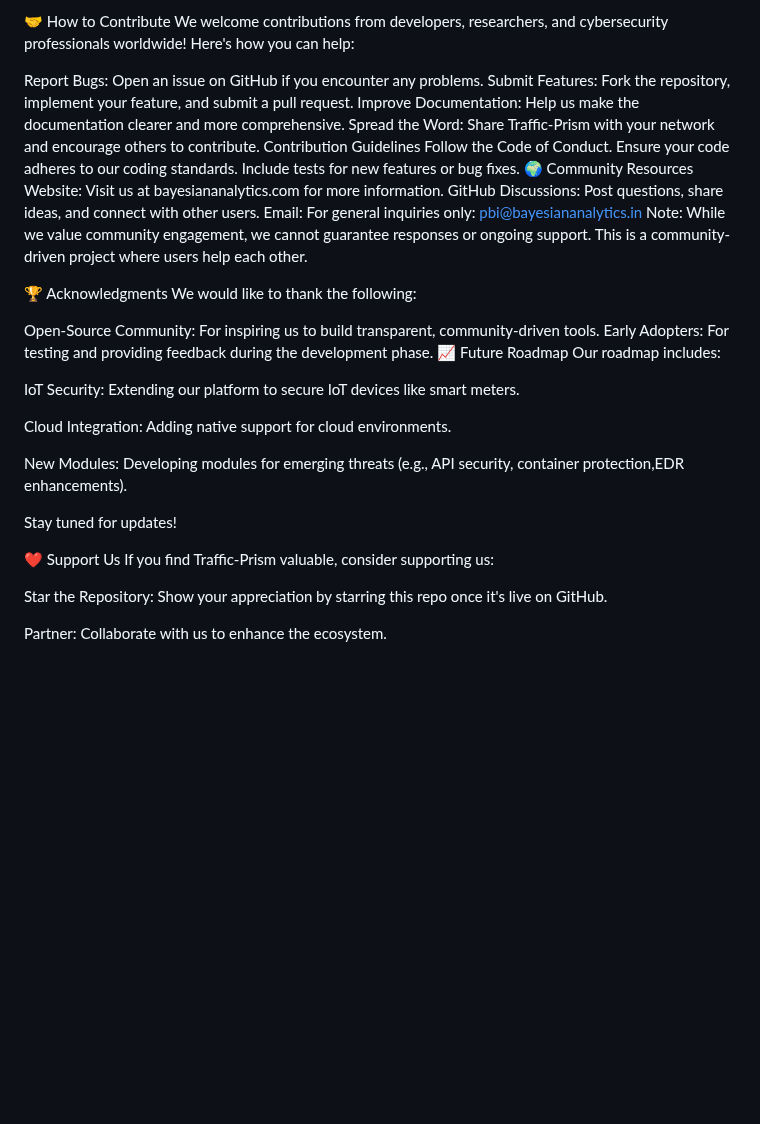
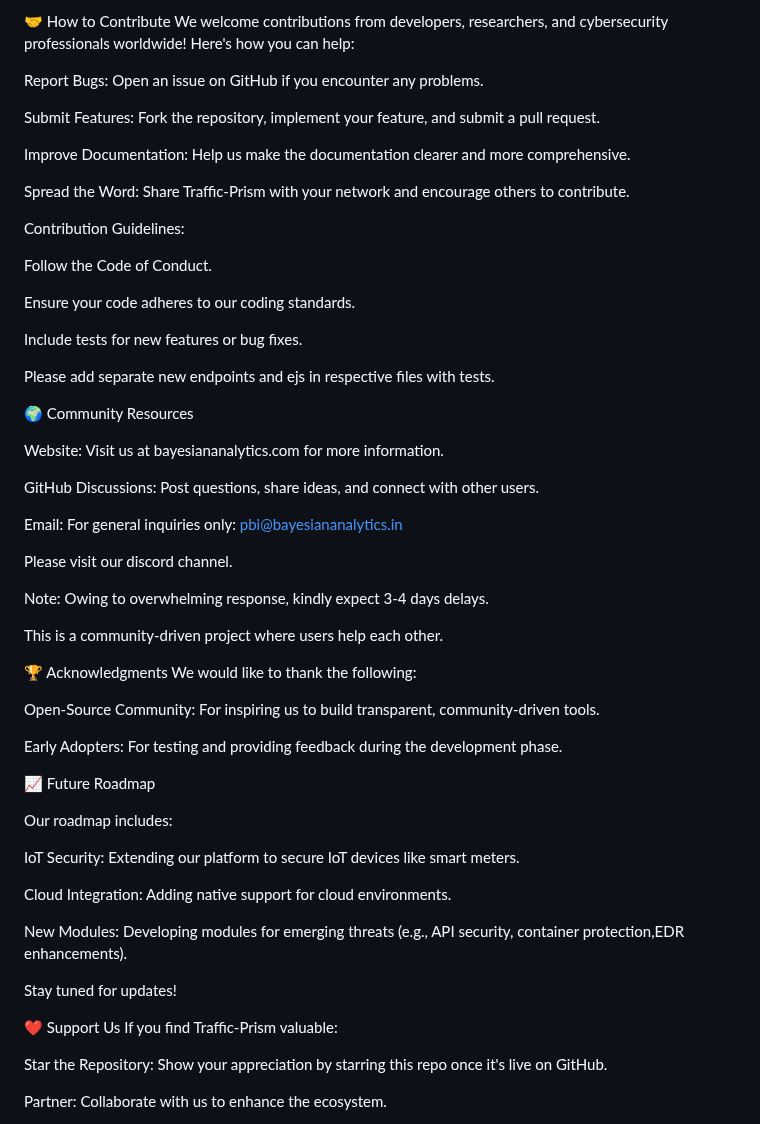
Before and after one commit to RahulModak74/Bayesian-Traffic-Prism, a Markdown page: README.md, the part around the change. Drawn GitHub-style; blank space fills up the shorter version.

```diff
--- a/README.md
+++ b/README.md
@@ -75,25 +75,46 @@ Professional Consulting: To develop custom modules, Gen AI integration, PowerBI
 We welcome contributions from developers, researchers, and cybersecurity professionals worldwide! Here's how you can help:
 
 Report Bugs: Open an issue on GitHub if you encounter any problems.
+
 Submit Features: Fork the repository, implement your feature, and submit a pull request.
+
 Improve Documentation: Help us make the documentation clearer and more comprehensive.
+
 Spread the Word: Share Traffic-Prism with your network and encourage others to contribute.
-Contribution Guidelines
+
+Contribution Guidelines:
+
 Follow the Code of Conduct.
+
 Ensure your code adheres to our coding standards.
+
 Include tests for new features or bug fixes.
+
+Please add separate new endpoints and ejs in respective files with tests.
+
 🌍 Community Resources
+
 Website: Visit us at bayesiananalytics.com for more information.
+
 GitHub Discussions: Post questions, share ideas, and connect with other users.
+
 Email: For general inquiries only: pbi@bayesiananalytics.in
-Note: While we value community engagement, we cannot guarantee responses or ongoing support. This is a community-driven project where users help each other.
+
+Please visit our discord channel.
+
+Note: Owing to overwhelming response, kindly expect 3-4 days delays.
+
+This is a community-driven project where users help each other.
 
 🏆 Acknowledgments
 We would like to thank the following:
 
 Open-Source Community: For inspiring us to build transparent, community-driven tools.
+
 Early Adopters: For testing and providing feedback during the development phase.
+
 📈 Future Roadmap
+
 Our roadmap includes:
 
 IoT Security: Extending our platform to secure IoT devices like smart meters.
@@ -105,7 +126,7 @@ New Modules: Developing modules for emerging threats (e.g., API security, contai
 Stay tuned for updates!
 
 ❤️ Support Us
-If you find Traffic-Prism valuable, consider supporting us:
+If you find Traffic-Prism valuable:
 
 Star the Repository: Show your appreciation by starring this repo once it's live on GitHub.
 
```
